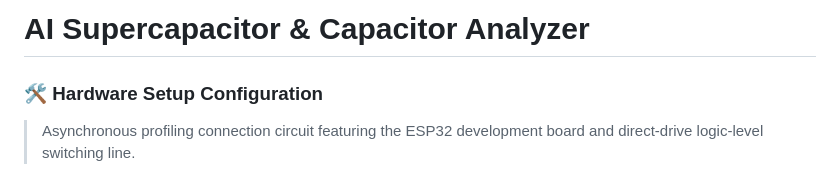
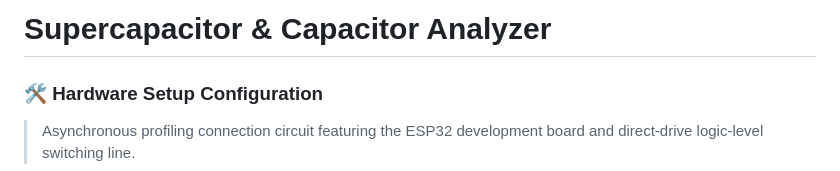
Before and after one commit to loonailove/supercapacitor-analyzer, a Markdown page: README.md, the part around the change. Drawn GitHub-style.

Commit message:
docs: update project title in README.md

```diff
--- a/README.md
+++ b/README.md
@@ -1,4 +1,4 @@
-# AI Supercapacitor & Capacitor Analyzer
+# Supercapacitor & Capacitor Analyzer
 
 
 ### 🛠️ Hardware Setup Configuration
```
